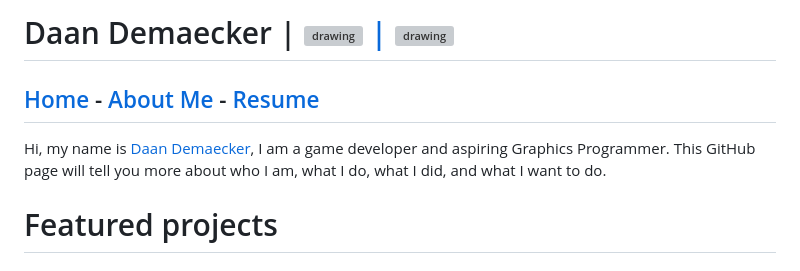
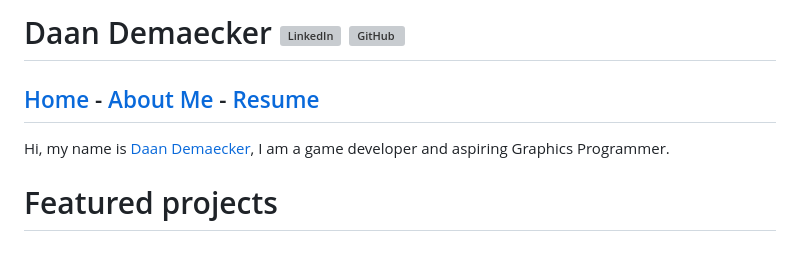
Before and after one commit to DaanDemaecker/DaanDemaecker.github.io, a Markdown page: index.md, the part around one of its changes. Rendered like a GitHub page; grey boxes are pictures that could not be loaded.

```diff
--- a/index.md
+++ b/index.md
@@ -4,16 +6,25 @@
 <body>
 
-# Daan Demaecker | <a href="https://www.linkedin.com/in/daan-demaecker-3737b0265/"><img src="https://content.linkedin.com/content/dam/me/business/en-us/amp/brand-site/v2/bg/LI-Bug.svg.original.svg" alt="drawing" width="25"/> | <a href="https://github.com/DaanDemaecker"><img src="https://github.githubassets.com/assets/GitHub-Mark-ea2971cee799.png" alt="drawing" width="25"/>
+<h1>Daan Demaecker
+<a href="https://www.linkedin.com/in/daan-demaecker-3737b0265/">
+  <img src="https://content.linkedin.com/content/dam/me/business/en-us/amp/brand-site/v2/bg/LI-Bug.svg.original.svg" alt="LinkedIn" width="25"/>
+</a>
+<a href="https://github.com/DaanDemaecker">
+  <img src="https://github.githubassets.com/assets/GitHub-Mark-ea2971cee799.png" alt="GitHub" width="25"/>
+</a>
+</h1>
 
 <div class="nav-bar">
-<h2>
-<a href="#" class="selected">Home</a>
-- <a href="AboutMe/">About Me</a>
-- <a href="Resume/">Resume</a>
-</h2>
+  <h2>
+    <a href="#" class="selected">Home</a>
+    - <a href="AboutMe/">About Me</a>
+    - <a href="Resume/">Resume</a>
+  </h2>
 </div>
 
-Hi, my name is [Daan Demaecker](./AboutMe), I am a game developer and aspiring Graphics Programmer. This GitHub page will tell you more about who I am, what I do, what I did, and what I want to do.
+<p>
+  Hi, my name is <a href="./AboutMe">Daan Demaecker</a>, I am a game developer and aspiring Graphics Programmer.
+</p>
 
 # Featured projects
 
```
Also changed, not shown: other parts of index.md (+3 -1 lines).
